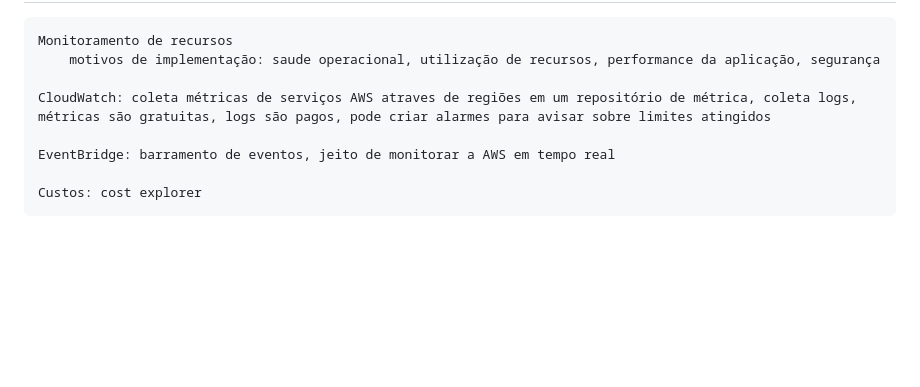
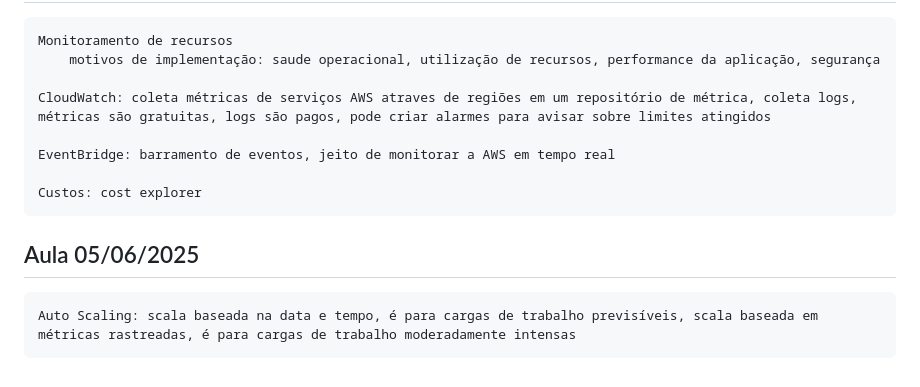
Before and after one commit to rafinha-portuga/DAS2-2025, a Markdown page: README.md, the part around the change printed below. Drawn GitHub-style; blank space fills up the shorter version.

Commit message:
Aula 05/06/2025

```diff
--- a/README.md
+++ b/README.md
@@ -478,3 +478,8 @@ DynamoDB.\
     EventBridge: barramento de eventos, jeito de monitorar a AWS em tempo real
 
     Custos: cost explorer
+
+
+## Aula 05/06/2025
+
+    Auto Scaling: scala baseada na data e tempo, é para cargas de trabalho previsíveis, scala baseada em métricas rastreadas, é para cargas de trabalho moderadamente intensas
```
Also changed, not shown: other parts of README.md (+1 -1 lines).
